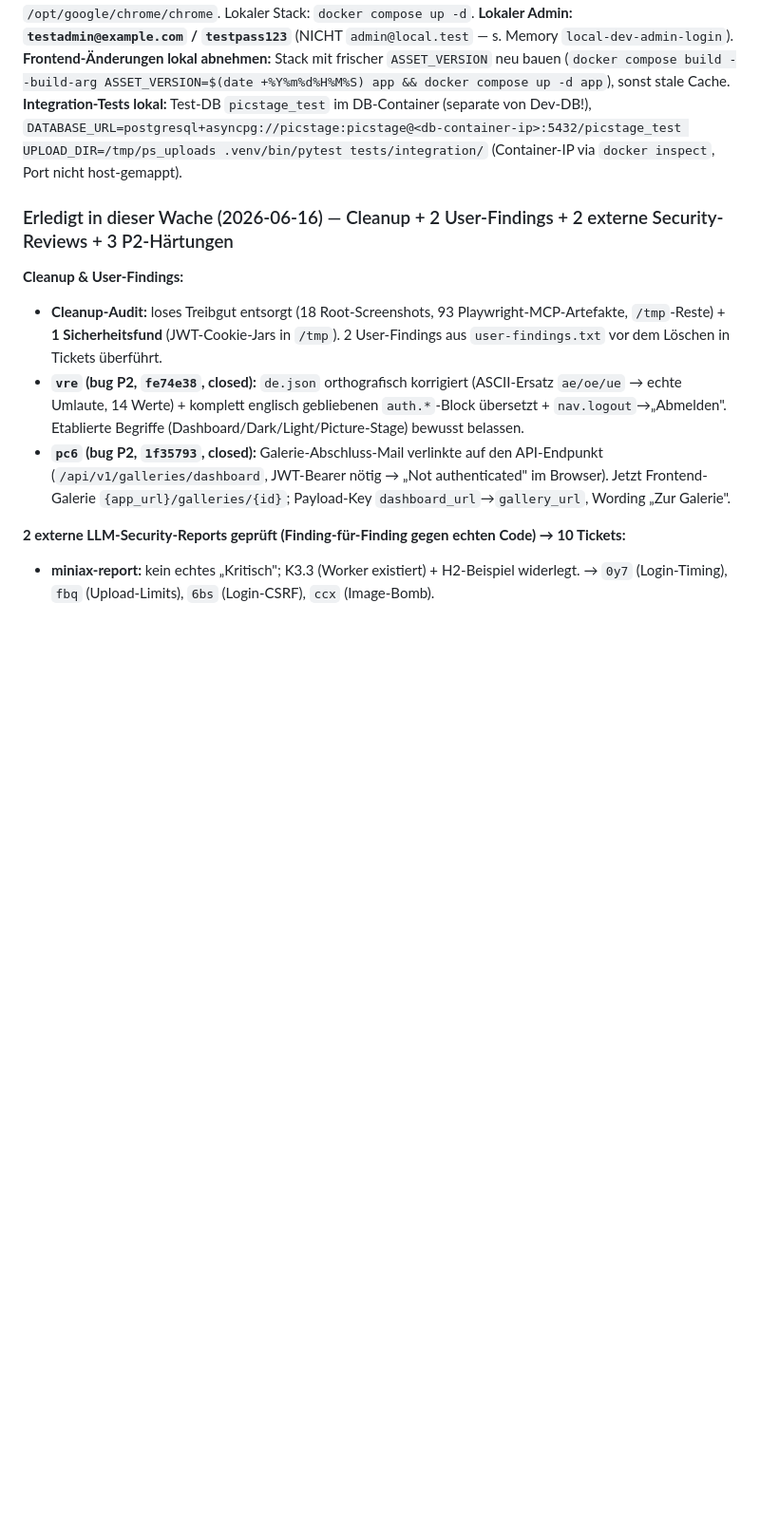
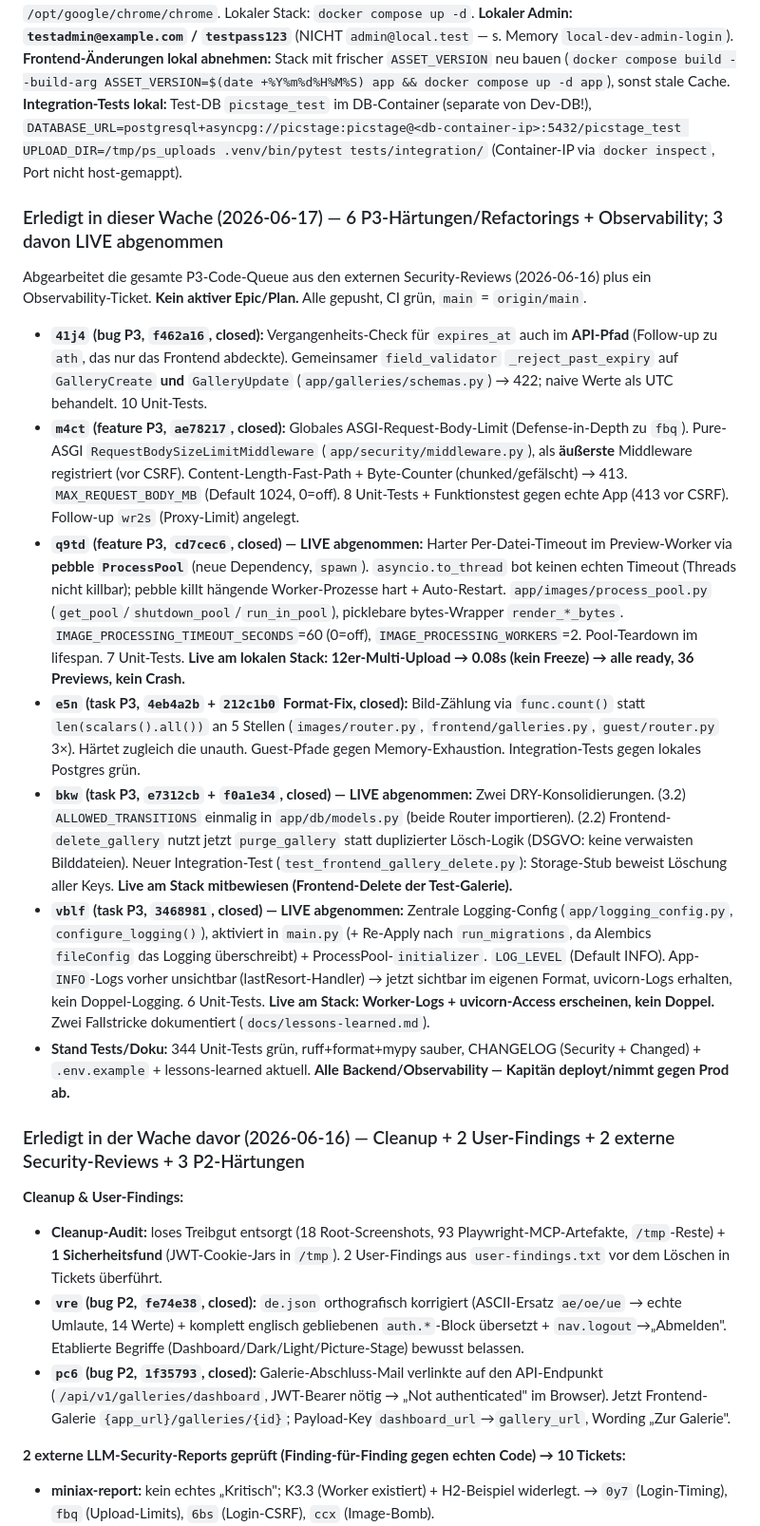
Before and after one commit to stoertebeker/picture-stage, a Markdown page: CLAUDE.md, the part around one of its changes. Shown at 95% size. GitHub-like rendering; blank space fills up the shorter version.

```diff
--- a/CLAUDE.md
+++ b/CLAUDE.md
@@ -127,7 +127,18 @@ users, galleries, images, image_previews, selection_events (append-only), share_
 **Live:** `https://picture.stoertes.cloud` (Docker Hub, SMTP Mailjet produktiv). **Prod NICHT via Playwright/Headless-Browser testbar** — Cloudflares JS-Challenge/Turnstile blockt automatisierte Browser (siehe Memory `playwright-setup`). Visuelle Abnahme daher gegen den **lokalen Docker-Stack** (frischer Build inkl. Migrationen) oder durch den Kapitän selbst. **Admin-Login `stoertebeker@kkb-clan.de` bleibt für die Entwicklungsphase aktiv** (Kapitän-Entscheidung). Passwort NICHT im Repo — lokal in bd-Memory bzw. Passwort-Manager.
 **Dev-Umgebung:** Ubuntu 26.04 x86_64, Sandbox deaktiviert, Docker direkt nutzbar. Chrome: `/opt/google/chrome/chrome`. Lokaler Stack: `docker compose up -d`. **Lokaler Admin: `testadmin@example.com` / `testpass123`** (NICHT `admin@local.test` — s. Memory `local-dev-admin-login`). **Frontend-Änderungen lokal abnehmen:** Stack mit frischer `ASSET_VERSION` neu bauen (`docker compose build --build-arg ASSET_VERSION=$(date +%Y%m%d%H%M%S) app && docker compose up -d app`), sonst stale Cache. **Integration-Tests lokal:** Test-DB `picstage_test` im DB-Container (separate von Dev-DB!), `DATABASE_URL=postgresql+asyncpg://picstage:picstage@<db-container-ip>:5432/picstage_test UPLOAD_DIR=/tmp/ps_uploads .venv/bin/pytest tests/integration/` (Container-IP via `docker inspect`, Port nicht host-gemappt).
 
-### Erledigt in dieser Wache (2026-06-16) — Cleanup + 2 User-Findings + 2 externe Security-Reviews + 3 P2-Härtungen
+### Erledigt in dieser Wache (2026-06-17) — 6 P3-Härtungen/Refactorings + Observability; 3 davon LIVE abgenommen
+
+Abgearbeitet die gesamte P3-Code-Queue aus den externen Security-Reviews (2026-06-16) plus ein Observability-Ticket. **Kein aktiver Epic/Plan.** Alle gepusht, CI grün, `main` = `origin/main`.
+- **`41j4` (bug P3, `f462a16`, closed):** Vergangenheits-Check für `expires_at` auch im **API-Pfad** (Follow-up zu `ath`, das nur das Frontend abdeckte). Gemeinsamer `field_validator` `_reject_past_expiry` auf `GalleryCreate` **und** `GalleryUpdate` (`app/galleries/schemas.py`) → 422; naive Werte als UTC behandelt. 10 Unit-Tests.
+- **`m4ct` (feature P3, `ae78217`, closed):** Globales ASGI-Request-Body-Limit (Defense-in-Depth zu `fbq`). Pure-ASGI `RequestBodySizeLimitMiddleware` (`app/security/middleware.py`), als **äußerste** Middleware registriert (vor CSRF). Content-Length-Fast-Path + Byte-Counter (chunked/gefälscht) → 413. `MAX_REQUEST_BODY_MB` (Default 1024, 0=off). 8 Unit-Tests + Funktionstest gegen echte App (413 vor CSRF). Follow-up `wr2s` (Proxy-Limit) angelegt.
+- **`q9td` (feature P3, `cd7cec6`, closed) — LIVE abgenommen:** Harter Per-Datei-Timeout im Preview-Worker via **pebble `ProcessPool`** (neue Dependency, `spawn`). `asyncio.to_thread` bot keinen echten Timeout (Threads nicht killbar); pebble killt hängende Worker-Prozesse hart + Auto-Restart. `app/images/process_pool.py` (`get_pool`/`shutdown_pool`/`run_in_pool`), picklebare bytes-Wrapper `render_*_bytes`. `IMAGE_PROCESSING_TIMEOUT_SECONDS`=60 (0=off), `IMAGE_PROCESSING_WORKERS`=2. Pool-Teardown im lifespan. 7 Unit-Tests. **Live am lokalen Stack: 12er-Multi-Upload → 0.08s (kein Freeze) → alle ready, 36 Previews, kein Crash.**
+- **`e5n` (task P3, `4eb4a2b` + `212c1b0` Format-Fix, closed):** Bild-Zählung via `func.count()` statt `len(scalars().all())` an 5 Stellen (`images/router.py`, `frontend/galleries.py`, `guest/router.py` 3×). Härtet zugleich die unauth. Guest-Pfade gegen Memory-Exhaustion. Integration-Tests gegen lokales Postgres grün.
+- **`bkw` (task P3, `e7312cb` + `f0a1e34`, closed) — LIVE abgenommen:** Zwei DRY-Konsolidierungen. (3.2) `ALLOWED_TRANSITIONS` einmalig in `app/db/models.py` (beide Router importieren). (2.2) Frontend-`delete_gallery` nutzt jetzt `purge_gallery` statt duplizierter Lösch-Logik (DSGVO: keine verwaisten Bilddateien). Neuer Integration-Test (`test_frontend_gallery_delete.py`): Storage-Stub beweist Löschung aller Keys. **Live am Stack mitbewiesen (Frontend-Delete der Test-Galerie).**
+- **`vblf` (task P3, `3468981`, closed) — LIVE abgenommen:** Zentrale Logging-Config (`app/logging_config.py`, `configure_logging()`), aktiviert in `main.py` (+ Re-Apply nach `run_migrations`, da Alembics `fileConfig` das Logging überschreibt) + ProcessPool-`initializer`. `LOG_LEVEL` (Default INFO). App-`INFO`-Logs vorher unsichtbar (lastResort-Handler) → jetzt sichtbar im eigenen Format, uvicorn-Logs erhalten, kein Doppel-Logging. 6 Unit-Tests. **Live am Stack: Worker-Logs + uvicorn-Access erscheinen, kein Doppel.** Zwei Fallstricke dokumentiert (`docs/lessons-learned.md`).
+- **Stand Tests/Doku:** 344 Unit-Tests grün, ruff+format+mypy sauber, CHANGELOG (Security + Changed) + `.env.example` + lessons-learned aktuell. **Alle Backend/Observability — Kapitän deployt/nimmt gegen Prod ab.**
+
+### Erledigt in der Wache davor (2026-06-16) — Cleanup + 2 User-Findings + 2 externe Security-Reviews + 3 P2-Härtungen
 
 **Cleanup & User-Findings:**
 - **Cleanup-Audit:** loses Treibgut entsorgt (18 Root-Screenshots, 93 Playwright-MCP-Artefakte, `/tmp`-Reste) + **1 Sicherheitsfund** (JWT-Cookie-Jars in `/tmp`). 2 User-Findings aus `user-findings.txt` vor dem Löschen in Tickets überführt.
```
Also changed, not shown: other parts of CLAUDE.md (+12 -10 lines), docs/lessons-learned.md (+8 -0 lines).
